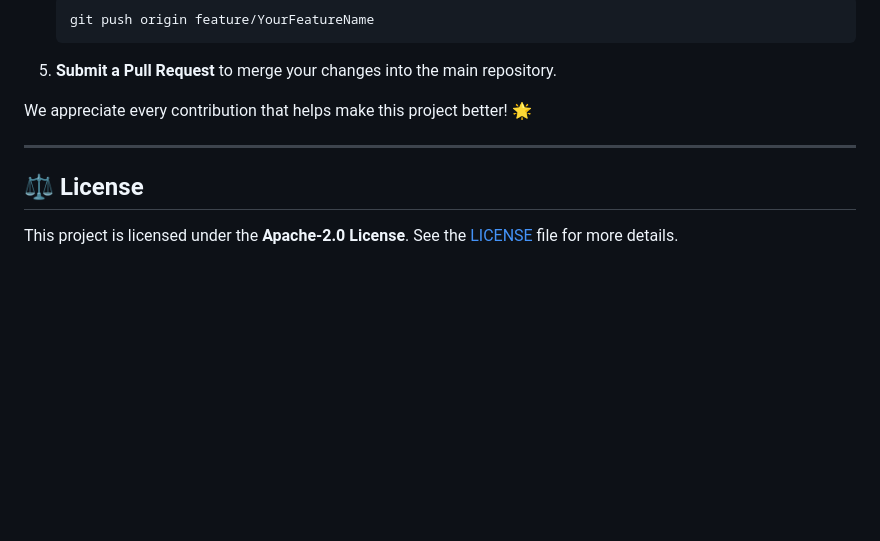
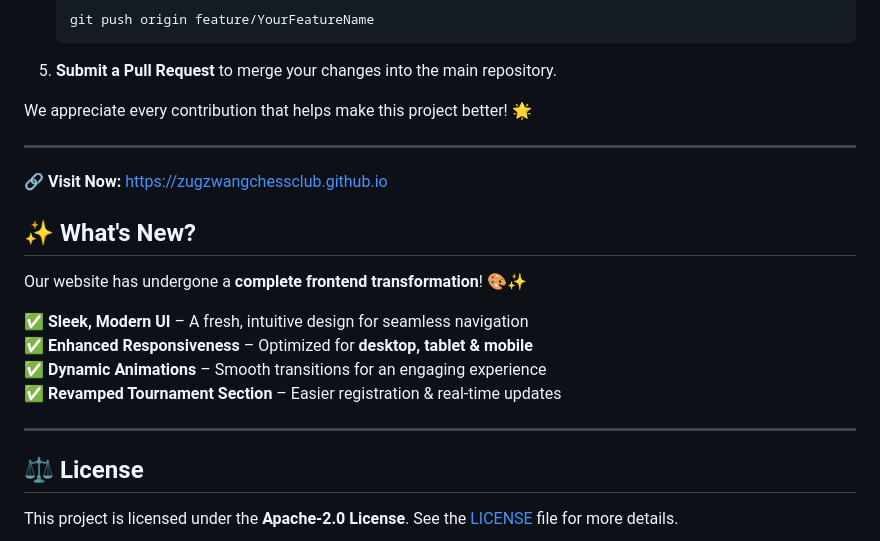
Before and after one commit to ZugzwangChessClub/ZugzwangChessClub.github.io, a Markdown page: README.md, the part around the change. Rendered like a GitHub page; blank space fills up the shorter version.

```diff
--- a/README.md
+++ b/README.md
@@ -99,6 +99,18 @@ We appreciate every contribution that helps make this project better! 🌟
 
 ---
 
+🔗 **Visit Now:** [https://zugzwangchessclub.github.io](https://zugzwangchessclub.github.io)
+
+## ✨ **What's New?**
+Our website has undergone a **complete frontend transformation**! 🎨✨
+
+✅ **Sleek, Modern UI** – A fresh, intuitive design for seamless navigation
+✅ **Enhanced Responsiveness** – Optimized for **desktop, tablet & mobile**
+✅ **Dynamic Animations** – Smooth transitions for an engaging experience
+✅ **Revamped Tournament Section** – Easier registration & real-time updates
+
+---
+
 ## ⚖️ License
 This project is licensed under the **Apache-2.0 License**. See the [LICENSE](LICENSE) file for more details.
 
```
